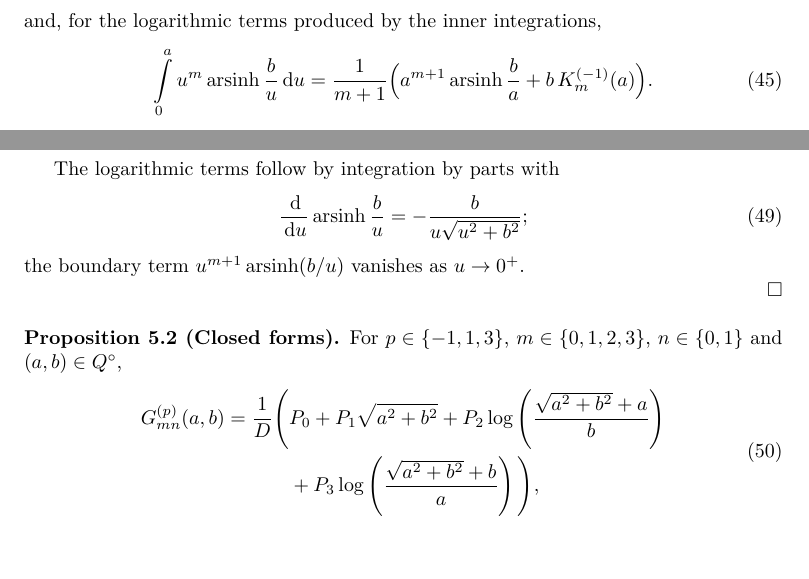
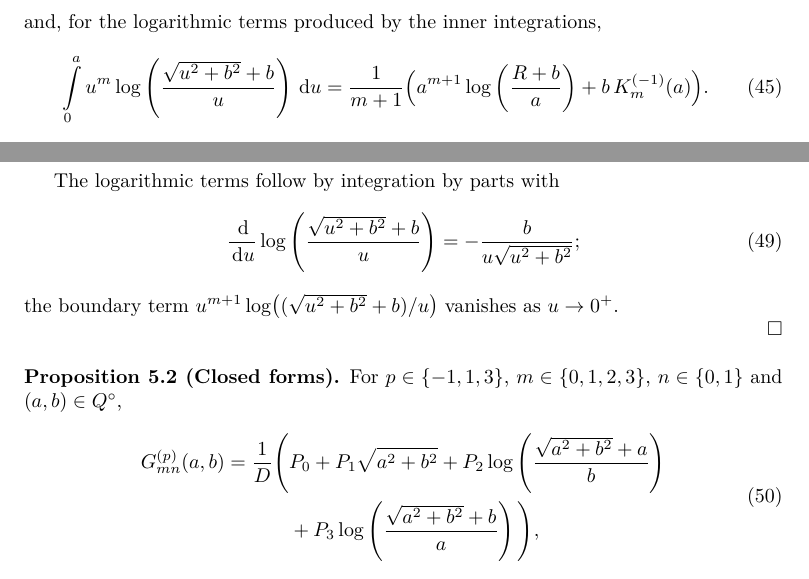
Before and after one commit to piroot01/rooftop-mom, a LaTeX document (docs/nearfield/src/main.tex, which reads docs/nearfield/src/sections/05_antiderivatives.tex): two parts of page 13 of 36, joined at a grey line, cut so that both start at the same text. The pictures show the PDF file docs/nearfield/out/main.pdf that the author committed with the source.

Commit message:
docs: write the arsinh terms of the near-field note as logarithms

```diff
--- a/docs/nearfield/src/sections/05_antiderivatives.tex
+++ b/docs/nearfield/src/sections/05_antiderivatives.tex
@@ -63,7 +63,4 @@ $D=0$ on the axes shows that $e$ and $c$ are constants with $e+c=D(0,0)=0$.
 are
 \begin{align}
     K^{(q)}_0 &= \begin{dcases}
-        \arsinh\frac{a}{b}, & q=-1,\\[2pt]
-        \frac12\Bigl(aR+b^2\arsinh\frac{a}{b}\Bigr), & q=1,\\[2pt]
-        \frac18\Bigl(2aR^3+3b^2aR+3b^4\arsinh\frac{a}{b}\Bigr), & q=3,\\[2pt]
-        \frac{1}{48}\Bigl(8aR^5+10b^2aR^3+15b^4aR+15b^6\arsinh\frac{a}{b}\Bigr), & q=5,
+        \log\left(\frac{R+a}{b}\right), & q=-1,\\[2pt]
@@ -74,7 +74,7 @@ are
 and, for the logarithmic terms produced by the inner integrations,
 \begin{equation}
     \label{eq:ibp}
-    \int_0^a u^m\arsinh\frac{b}{u}\D u = \frac{1}{m+1}\Bigl(a^{m+1}\arsinh\frac{b}{a} + b\,K^{(-1)}_m(a)\Bigr).
+    \int_0^a u^m\log\left(\frac{\sqrt{u^2+b^2}+b}{u}\right)\D u = \frac{1}{m+1}\Bigl(a^{m+1}\log\left(\frac{R+b}{a}\right) + b\,K^{(-1)}_m(a)\Bigr).
 \end{equation}
 The same formulas with $a$ and $b$ exchanged give the inner integrals $\int_0^b v^n(u^2+v^2)^{p/2}\D v$.
 
@@ -101,9 +101,9 @@ For the recursion with $m\ge2$, integrate from $0$ to $a$
 
 The logarithmic terms follow by integration by parts with
 \begin{equation}
-    \frac{\D}{\D u}\arsinh\frac{b}{u}=-\frac{b}{u\sqrt{u^2+b^2}};
+    \frac{\D}{\D u}\log\left(\frac{\sqrt{u^2+b^2}+b}{u}\right)=-\frac{b}{u\sqrt{u^2+b^2}};
 \end{equation}
-the boundary term $u^{m+1}\arsinh(b/u)$ vanishes as $u\to0^+$. \qed
+the boundary term $u^{m+1}\log\bigl((\sqrt{u^2+b^2}+b)/u\bigr)$ vanishes as $u\to0^+$. \qed
 
 \propTitle{Closed forms}{closedforms} For $p\in\{-1,1,3\}$, $m\in\{0,1,2,3\}$, $n\in\{0,1\}$ and $(a,b)\in Q^\circ$,
 \begin{equation}
@@ -131,7 +131,9 @@ with 30-digit adaptive quadrature of~\eqref{eq:G} within $2\cdot10^{-25}$. \qed
 \vspace{\baselineskip}
 \noindent\textbf{Example.} For $p=-1$, \eqref{eq:ibp} gives directly
 \begin{equation}
-    \Gf{-1}{0}{0}(a,b) = \int_0^a\arsinh\frac{b}{u}\D u
-    = a\log\left(\frac{\sqrt{a^2+b^2}+b}{a}\right) + b\log\left(\frac{\sqrt{a^2+b^2}+a}{b}\right),
+    \begin{aligned}
+    \Gf{-1}{0}{0}(a,b) &= \int_0^a\log\left(\frac{\sqrt{u^2+b^2}+b}{u}\right)\D u\\
+    &= a\log\left(\frac{\sqrt{a^2+b^2}+b}{a}\right) + b\log\left(\frac{\sqrt{a^2+b^2}+a}{b}\right),
+    \end{aligned}
 \end{equation}
 the classical potential integral of a uniformly charged rectangle at its corner.
```
Also changed, not shown: docs/nearfield/src/include/note.sty (+0 -1 lines), docs/nearfield/src/sections/01_introduction.tex (+2 -3 lines), docs/nearfield/out/main.pdf, docs/nearfield/src/sections/05_antiderivatives.tex (7 more changed lines).
